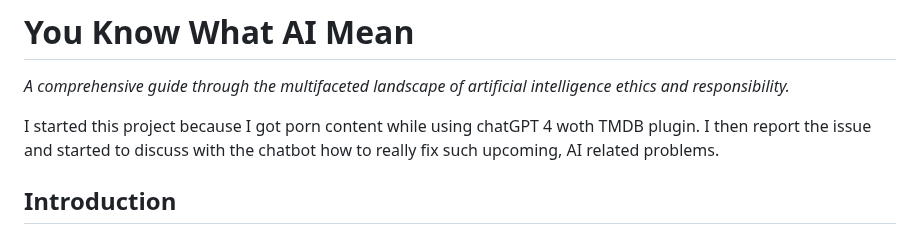
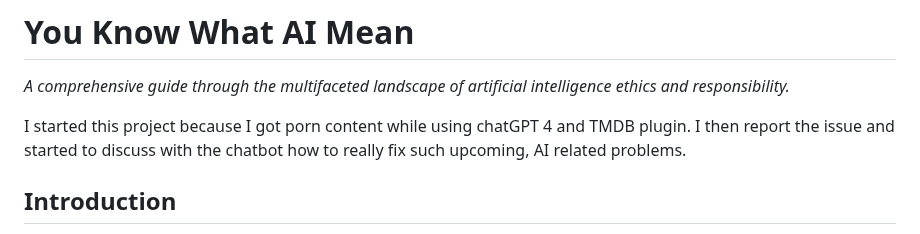
Before and after one commit to fabriziosalmi/You-Know-What-AI-Mean, a Markdown page: README.md, the part around the change. GitHub-like rendering.

```diff
--- a/README.md
+++ b/README.md
@@ -1,7 +1,7 @@
 # You Know What AI Mean
 _A comprehensive guide through the multifaceted landscape of artificial intelligence ethics and responsibility._
 
-I started this project because I got porn content while using chatGPT 4 woth TMDB plugin. I then report the issue and started to discuss with the chatbot how to really fix such upcoming, AI related problems.
+I started this project because I got porn content while using chatGPT 4 and TMDB plugin. I then report the issue and started to discuss with the chatbot how to really fix such upcoming, AI related problems.
 ## Introduction
 
 In an age where artificial intelligence (AI) increasingly intertwines with every facet of human life—be it healthcare, education, governance, or security—the need for a thoughtful ethical framework is more pressing than ever. Simply understanding the technical intricacies of AI is insufficient; we must also grapple with its complex ethical, societal, and legal dimensions. This guide serves as a comprehensive roadmap for navigating these multifaceted challenges, aiming to balance AI's transformative potential with the imperative of upholding ethical and moral standards.
```
